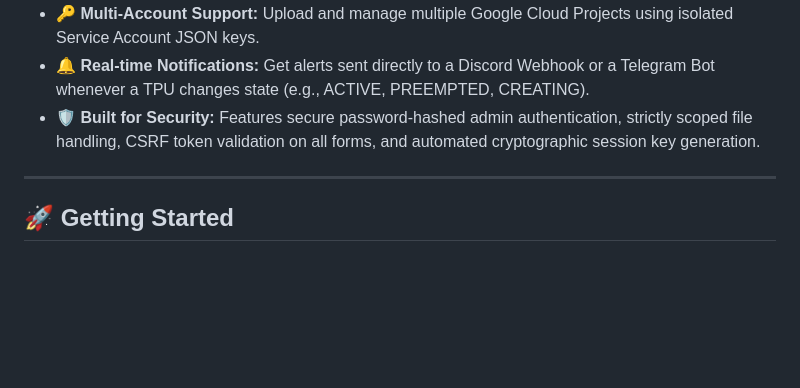
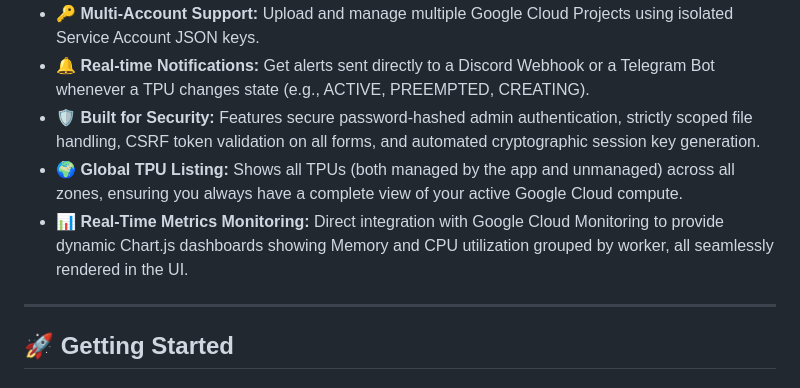
Before and after one commit to rafidef/gcp-monitoring, a Markdown page: README.md, the part around the change. GitHub-like rendering; blank space fills up the shorter version.

Commit message:
docs: update README with Global TPU Listing and Monitoring details
Co-authored-by: rafidef <168160981+rafidef@users.noreply.github.com>

```diff
--- a/README.md
+++ b/README.md
@@ -20,6 +20,8 @@ Google Cloud Spot TPUs are highly cost-effective but suffer from frequent preemp
 - **🔑 Multi-Account Support:** Upload and manage multiple Google Cloud Projects using isolated Service Account JSON keys.
 - **🔔 Real-time Notifications:** Get alerts sent directly to a Discord Webhook or a Telegram Bot whenever a TPU changes state (e.g., ACTIVE, PREEMPTED, CREATING).
 - **🛡️ Built for Security:** Features secure password-hashed admin authentication, strictly scoped file handling, CSRF token validation on all forms, and automated cryptographic session key generation.
+- **🌍 Global TPU Listing:** Shows all TPUs (both managed by the app and unmanaged) across all zones, ensuring you always have a complete view of your active Google Cloud compute.
+- **📊 Real-Time Metrics Monitoring:** Direct integration with Google Cloud Monitoring to provide dynamic Chart.js dashboards showing Memory and CPU utilization grouped by worker, all seamlessly rendered in the UI.
 
 ---
 
```
